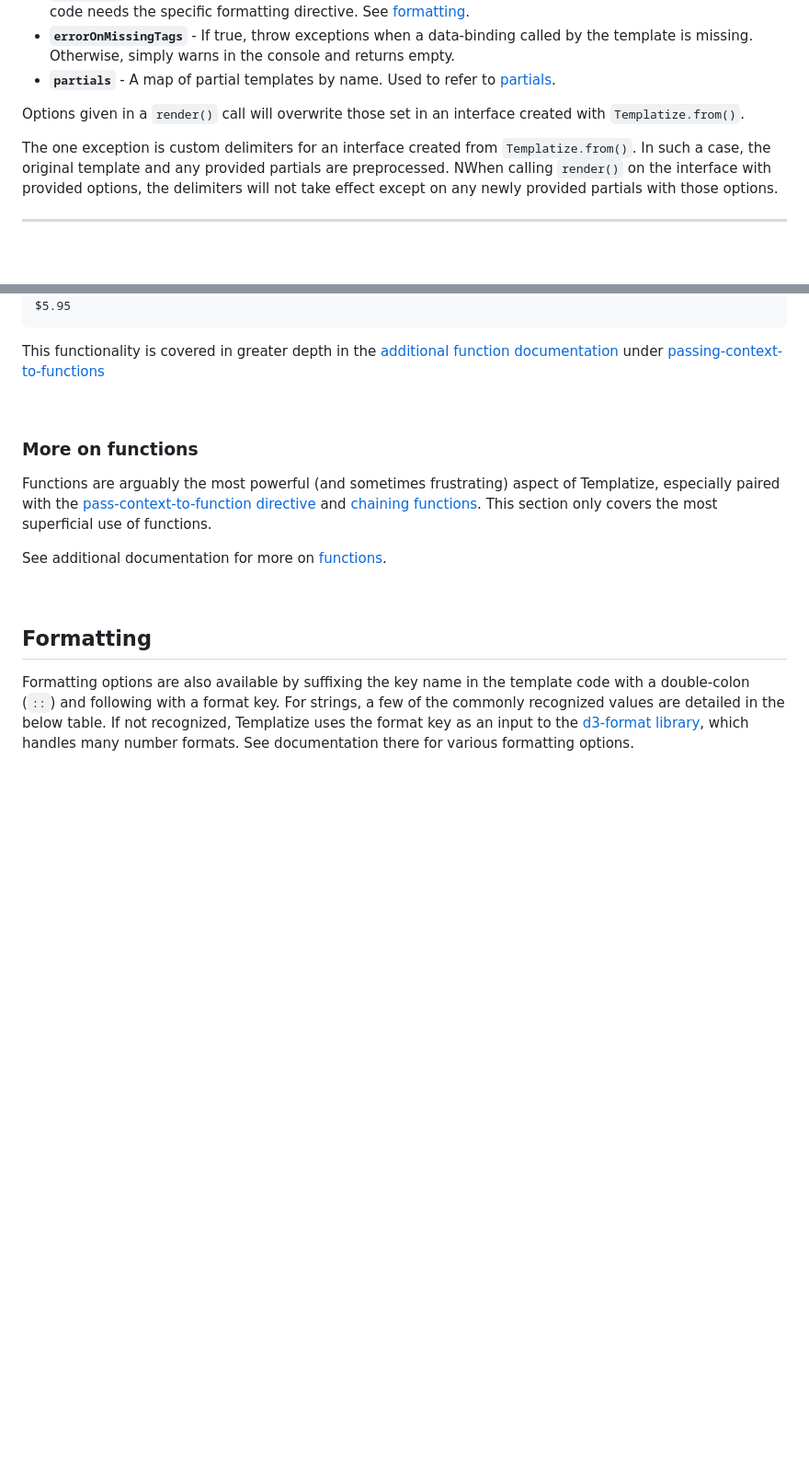
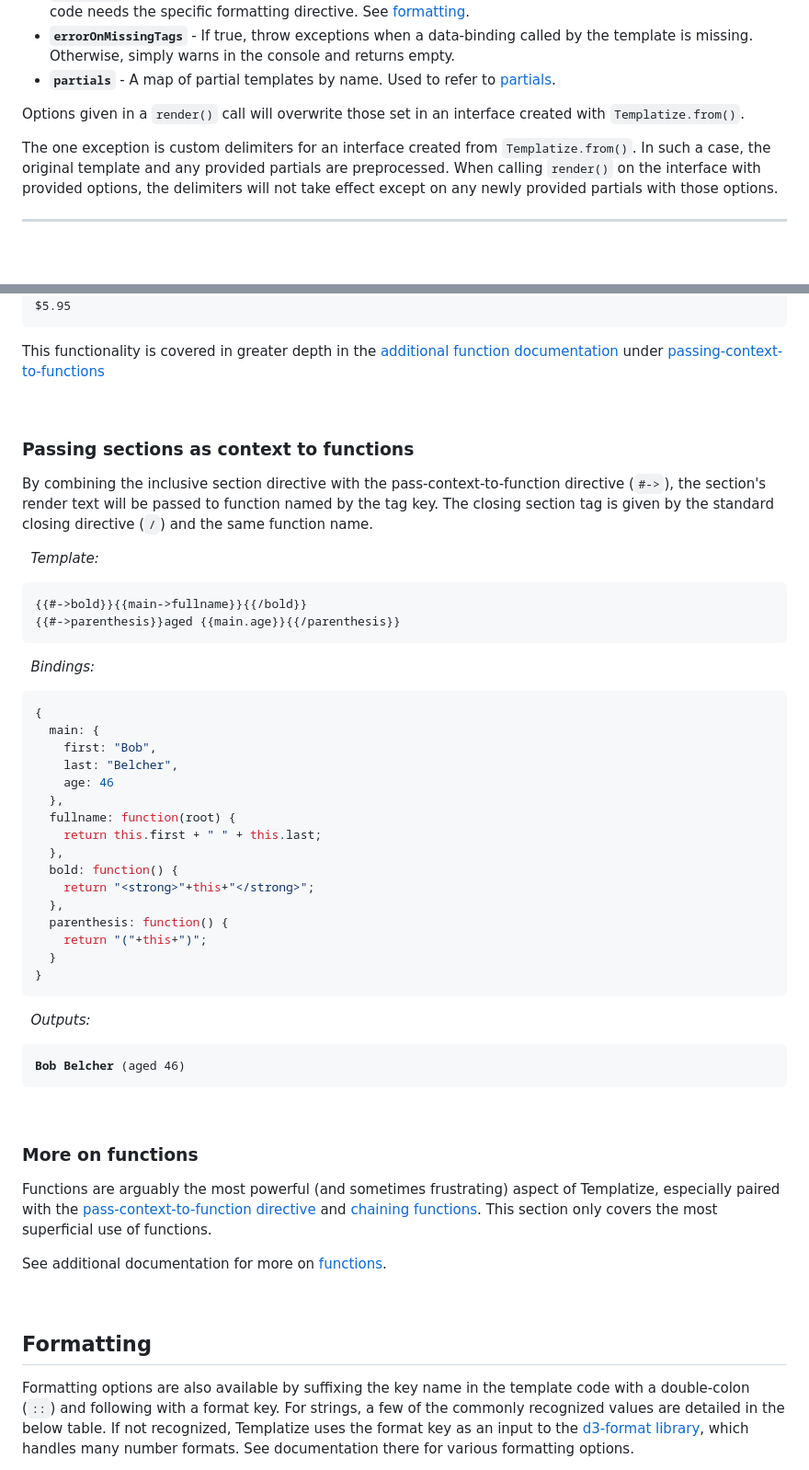
Before and after one commit to lindseysim/templatize, a Markdown page: README.md, 2 parts joined by grey strips. Shown at 92% size. Drawn GitHub-style; blank space fills up the shorter version.

````diff
--- a/README.md
+++ b/README.md
@@ -87,7 +87,7 @@ var rendered = templateOne.render(bindings);
 
 Options given in a `render()` call will overwrite those set in an interface created with `Templatize.from()`.
 
-The one exception is custom delimiters for an interface created from `Templatize.from()`. In such a case, the original template and any provided partials are preprocessed. NWhen calling `render()` on the interface with provided options, the delimiters will not take effect except on any newly provided partials with those options.
+The one exception is custom delimiters for an interface created from `Templatize.from()`. In such a case, the original template and any provided partials are preprocessed. When calling `render()` on the interface with provided options, the delimiters will not take effect except on any newly provided partials with those options.
 
 ----------
 
@@ -426,6 +426,46 @@ $5.95
 ```
 
 This functionality is covered in greater depth in the [additional function documentation](./more/functions/) under [passing-context-to-functions](./more/functions/#passing-context-to-functions)
+
+&nbsp;
+
+### Passing sections as context to functions
+
+By combining the inclusive section directive with the pass-context-to-function directive (`#->`), the section's render text will be passed to function named by the tag key. The closing section tag is given by the standard closing directive (`/`) and the same function name.
+
+&nbsp; *Template:*
+
+```
+{{#->bold}}{{main->fullname}}{{/bold}}
+{{#->parenthesis}}aged {{main.age}}{{/parenthesis}}
+```
+
+&nbsp; *Bindings:*
+
+```javascript
+{
+  main: {
+    first: "Bob",
+    last: "Belcher",
+    age: 46
+  },
+  fullname: function(root) {
+    return this.first + " " + this.last;
+  },
+  bold: function() {
+    return "<strong>"+this+"</strong>";
+  },
+  parenthesis: function() {
+    return "("+this+")";
+  }
+}
+```
+
+&nbsp; *Outputs:*
+
+<pre>
+<strong>Bob Belcher</strong> (aged 46)
+</pre>
 
 &nbsp;
 
````
Also changed, not shown: other parts of README.md (+2 -2 lines), more/functions/README.md (+1 -3 lines).
